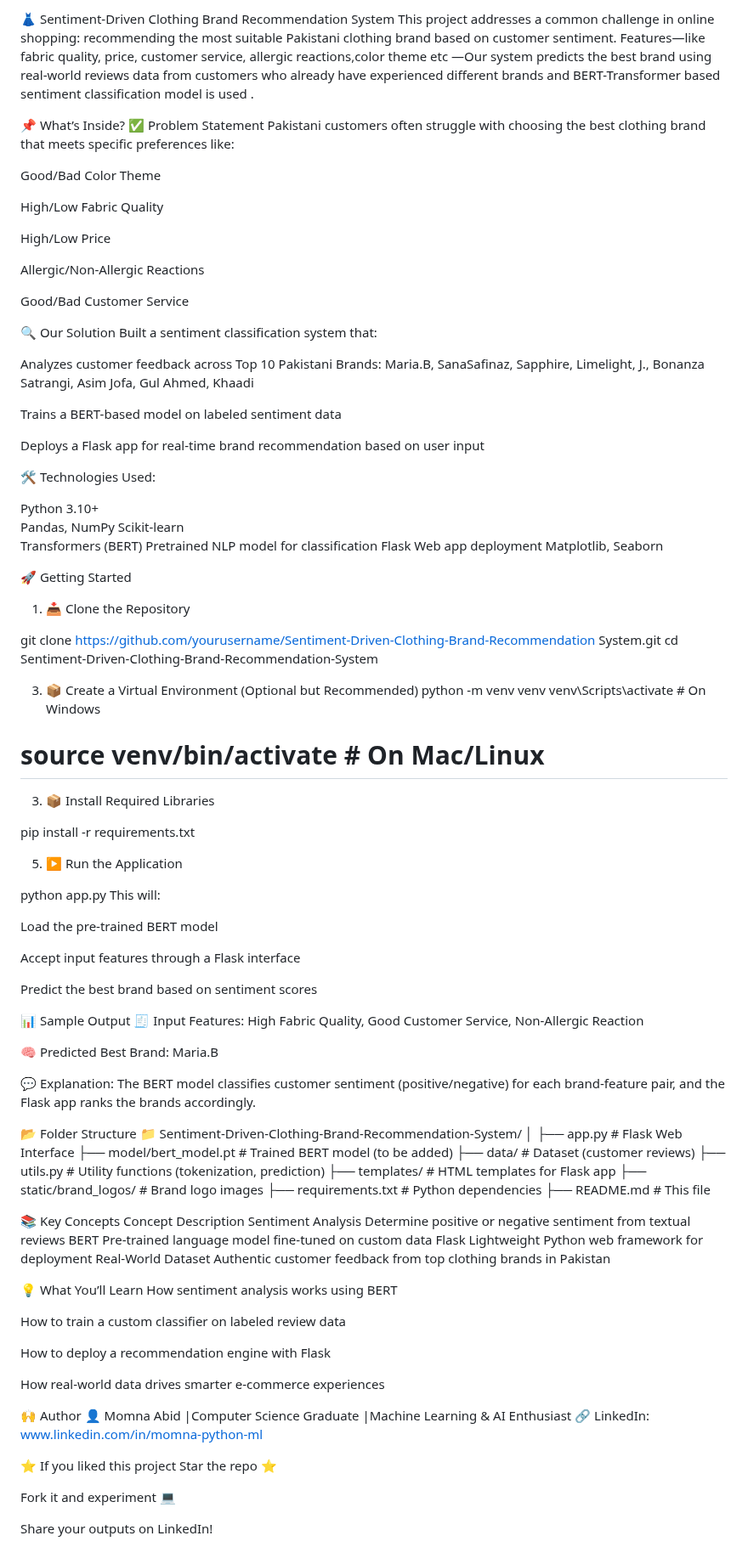
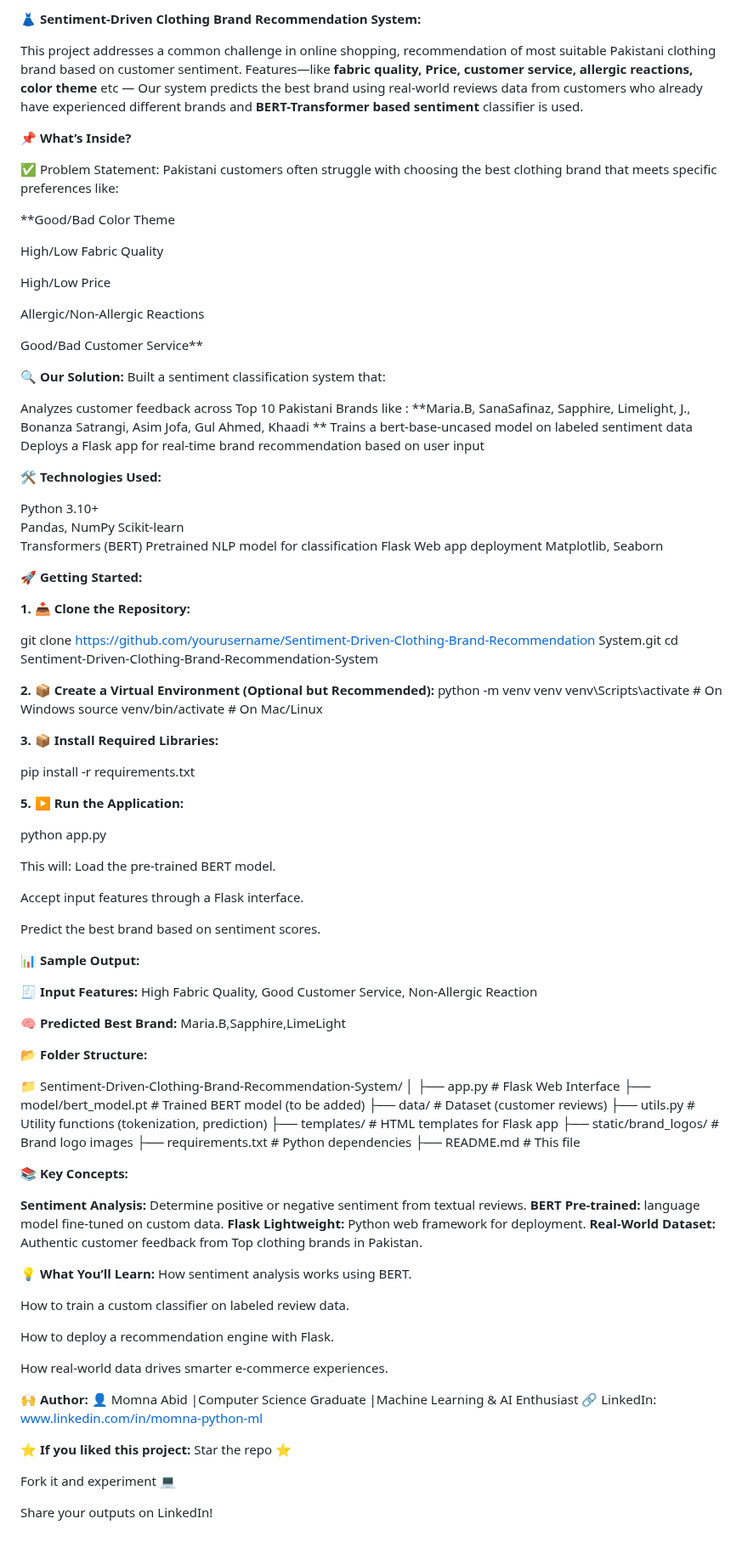
Before and after one commit to Momna19Abid/Sentiment-Driven-Clothing-Brand-Recommendation-System, a Markdown page: README.md, the part around the change. Shown at 85% size. Rendered like a GitHub page.

```diff
--- a/README.md
+++ b/README.md
@@ -1,11 +1,13 @@
-👗 Sentiment-Driven Clothing Brand Recommendation System
-This  project addresses a common challenge in online shopping: recommending the most suitable Pakistani clothing brand based on customer sentiment.  Features—like fabric quality, price, customer service, allergic reactions,color theme etc —Our system predicts the best brand using real-world reviews data from customers who already have experienced different brands and BERT-Transformer based sentiment classification model is used .
+**👗 Sentiment-Driven Clothing Brand Recommendation System:**
 
-📌 What’s Inside?
-✅ Problem Statement
+This  project addresses a common challenge in online shopping, recommendation of most suitable Pakistani clothing brand based on customer sentiment.  Features—like **fabric quality, Price, customer service, allergic reactions, color theme** etc — Our system predicts the best brand using real-world reviews data from customers who already have experienced different brands and **BERT-Transformer based sentiment** classifier  is used.
+
+**📌 What’s Inside?**
+
+✅ Problem Statement:
 Pakistani customers often struggle with choosing the best clothing brand that meets specific preferences like:
 
-Good/Bad Color Theme
+**Good/Bad Color Theme
 
 High/Low Fabric Quality
 
@@ -13,19 +15,18 @@ High/Low Price
 
 Allergic/Non-Allergic Reactions
 
-Good/Bad Customer Service
+Good/Bad Customer Service**
 
-🔍 Our Solution
+**🔍 Our Solution:**
 Built a sentiment classification system that:
 
-Analyzes customer feedback across Top 10 Pakistani Brands:
-Maria.B, SanaSafinaz, Sapphire, Limelight, J., Bonanza Satrangi, Asim Jofa, Gul Ahmed, Khaadi
-
-Trains a BERT-based model on labeled sentiment data
-
+Analyzes customer feedback across Top 10 Pakistani Brands like :
+**Maria.B, SanaSafinaz, Sapphire, Limelight, J., Bonanza Satrangi, Asim Jofa, Gul Ahmed, Khaadi
+**
+Trains a bert-base-uncased model on labeled sentiment data
 Deploys a Flask app for real-time brand recommendation based on user input
 
-🛠️ Technologies Used:
+**🛠️ Technologies Used:**
 
 Python 3.10+
 Pandas, NumPy
@@ -34,43 +35,45 @@ Transformers (BERT)	Pretrained NLP model for classification
 Flask	Web app deployment
 Matplotlib, Seaborn
 
-🚀 Getting Started
-1. 📥 Clone the Repository
+**🚀 Getting Started:**
+
+**1. 📥 Clone the Repository:**
 
 git clone https://github.com/yourusername/Sentiment-Driven-Clothing-Brand-Recommendation System.git
 cd Sentiment-Driven-Clothing-Brand-Recommendation-System
 
-3. 📦 Create a Virtual Environment (Optional but Recommended)
+**2. 📦 Create a Virtual Environment (Optional but Recommended):**
 python -m venv venv
 venv\Scripts\activate   # On Windows
-# source venv/bin/activate   # On Mac/Linux
+source venv/bin/activate   # On Mac/Linux
 
-3. 📦 Install Required Libraries
+**3. 📦 Install Required Libraries:**
 
 pip install -r requirements.txt
 
-5. ▶️ Run the Application
+**5. ▶️ Run the Application:**
 
 python app.py
+
 This will:
+Load the pre-trained BERT model.
 
-Load the pre-trained BERT model
+Accept input features through a Flask interface.
 
-Accept input features through a Flask interface
+Predict the best brand based on sentiment scores.
 
-Predict the best brand based on sentiment scores
+**📊 Sample Output:**
 
-📊 Sample Output
-🧾 Input Features:
+**🧾 Input Features:**
 High Fabric Quality, Good Customer Service, Non-Allergic Reaction
 
-🧠 Predicted Best Brand:
-Maria.B
+**🧠 Predicted Best Brand:**
+Maria.B,Sapphire,LimeLight
 
-💬 Explanation:
-The BERT model classifies customer sentiment (positive/negative) for each brand-feature pair, and the Flask app ranks the brands accordingly.
 
-📂 Folder Structure
+
+**📂 Folder Structure:**
+
 📁 Sentiment-Driven-Clothing-Brand-Recommendation-System/
 │
 ├── app.py                     # Flask Web Interface
@@ -82,27 +85,27 @@ The BERT model classifies customer sentiment (positive/negative) for each brand-
 ├── requirements.txt           # Python dependencies
 ├── README.md                  # This file
 
-📚 Key Concepts
-Concept	Description
-Sentiment Analysis	Determine positive or negative sentiment from textual reviews
-BERT	Pre-trained language model fine-tuned on custom data
-Flask	Lightweight Python web framework for deployment
-Real-World Dataset	Authentic customer feedback from top clothing brands in Pakistan
+**📚 Key Concepts:**
 
-💡 What You’ll Learn
-How sentiment analysis works using BERT
+**Sentiment Analysis:**	Determine positive or negative sentiment from textual reviews.
+**BERT	Pre-trained:** language model fine-tuned on custom data.
+**Flask	Lightweight:** Python web framework for deployment.
+**Real-World Dataset:**	Authentic customer feedback from Top clothing brands in Pakistan.
 
-How to train a custom classifier on labeled review data
+**💡 What You’ll Learn:**
+How sentiment analysis works using BERT.
 
-How to deploy a recommendation engine with Flask
+How to train a custom classifier on labeled review data.
 
-How real-world data drives smarter e-commerce experiences
+How to deploy a recommendation engine with Flask.
 
-🙌 Author
+How real-world data drives smarter e-commerce experiences.
+
+**🙌 Author:**
 👤 Momna Abid |Computer Science Graduate |Machine Learning & AI Enthusiast
 🔗 LinkedIn: www.linkedin.com/in/momna-python-ml
 
-⭐️ If you liked this project
+**⭐️ If you liked this project:**
 Star the repo ⭐
 
 Fork it and experiment 💻
```
